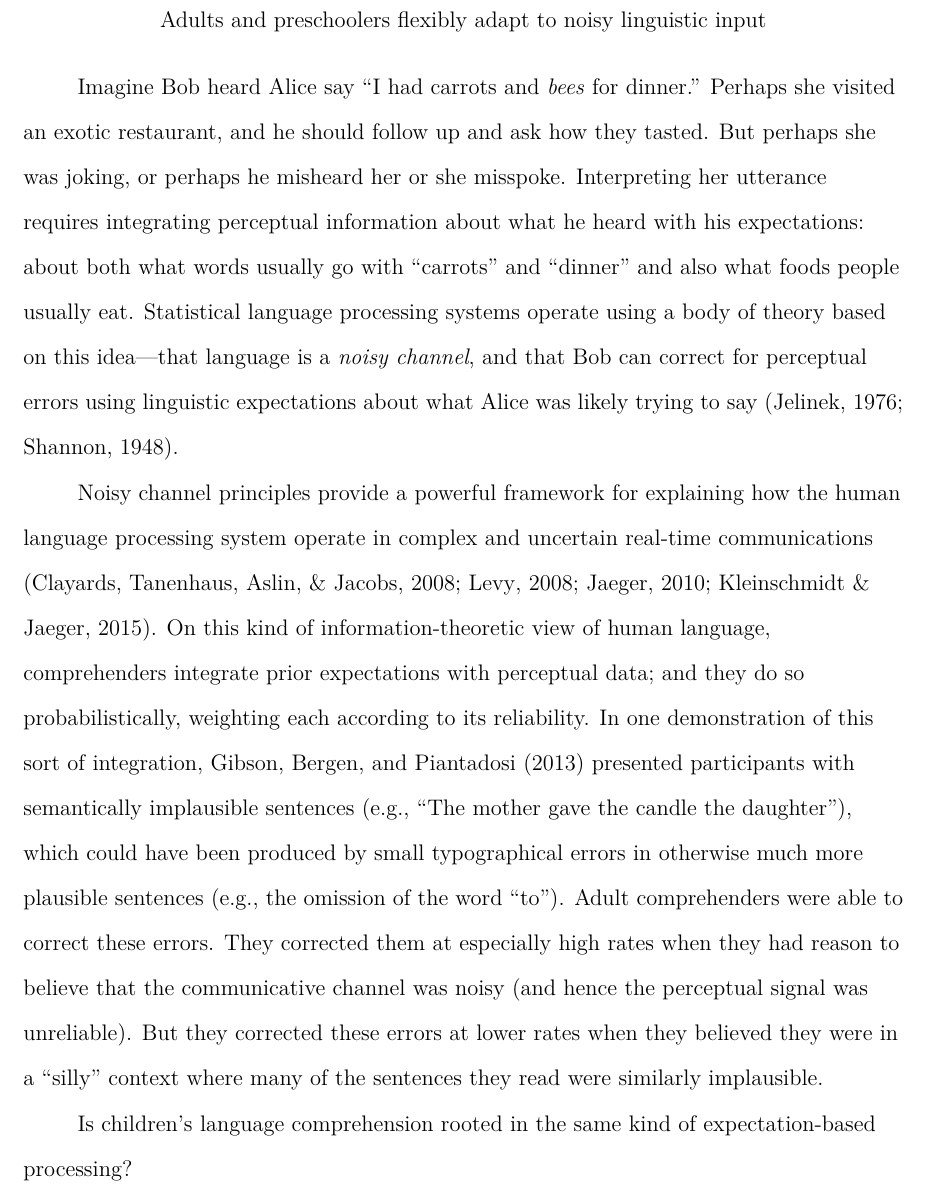
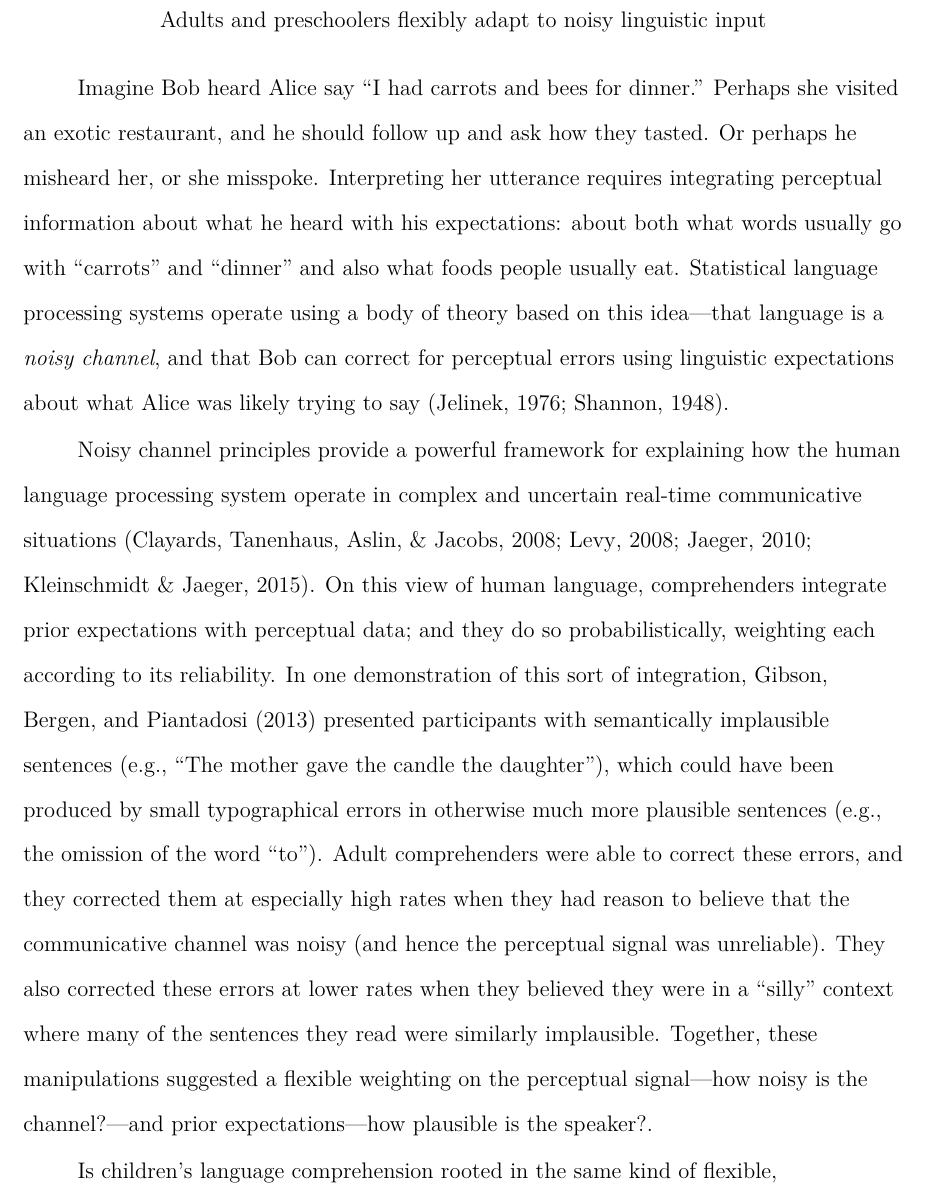
Before and after one commit to dyurovsky/noisy-kids, a LaTeX paper (paper/noisy_kids.tex): part of page 3 of 10 before the commit and part of page 3 of 11 after it, cut so that both start at the same text. Compiled offline with pdfLaTeX.

Commit message:
intro paragraphs

```diff
--- a/paper/noisy_kids.tex
+++ b/paper/noisy_kids.tex
@@ -43,11 +43,11 @@ Word Count:
 \begin{document}
 \maketitle
 
-Imagine Bob heard Alice say ``I had carrots and \emph{bees} for dinner.'' Perhaps she visited an exotic restaurant, and he should follow up and ask how they tasted. But perhaps she was joking, or perhaps he misheard her or she misspoke. Interpreting her utterance requires integrating perceptual information about what he heard with his expectations: about both what words usually go with ``carrots'' and ``dinner'' and also what foods people usually eat. Statistical language processing systems operate using a body of theory based on this idea---that language is a \emph{noisy channel}, and that Bob can correct for perceptual errors using linguistic expectations about what Alice was likely trying to say \cite{jelinek1976, shannon1948}.
+Imagine Bob heard Alice say ``I had carrots and bees for dinner.'' Perhaps she visited an exotic restaurant, and he should follow up and ask how they tasted. Or perhaps he misheard her, or she misspoke. Interpreting her utterance requires integrating perceptual information about what he heard with his expectations: about both what words usually go with ``carrots'' and ``dinner'' and also what foods people usually eat. Statistical language processing systems operate using a body of theory based on this idea---that language is a \emph{noisy channel}, and that Bob can correct for perceptual errors using linguistic expectations about what Alice was likely trying to say \cite{jelinek1976, shannon1948}.
 
-Noisy channel principles provide a powerful framework for explaining how the human language processing system operate in complex and uncertain real-time communications  \cite{clayards2008, levy2008, jaeger2010, kleinschmidt2015}. On this kind of information-theoretic view of human language, comprehenders integrate prior expectations with perceptual data; and they do so probabilistically, weighting each according to its reliability. In one demonstration of this sort of integration, \citeA{gibson2013} presented participants with semantically implausible sentences (e.g., ``The mother gave the candle the daughter''), which could have been produced by small typographical errors in otherwise much more plausible sentences (e.g., the omission of the word ``to''). Adult comprehenders were able to correct these errors. They corrected them at especially high rates when they had reason to believe that the communicative channel was noisy (and hence the perceptual signal was unreliable). But they corrected these errors at lower rates when they believed they were in a ``silly'' context where many of the sentences they read were similarly implausible.
+Noisy channel principles provide a powerful framework for explaining how the human language processing system operate in complex and uncertain real-time communicative situations \cite{clayards2008, levy2008, jaeger2010, kleinschmidt2015}. On this view of human language, comprehenders integrate prior expectations with perceptual data; and they do so probabilistically, weighting each according to its reliability. In one demonstration of this sort of integration, \citeA{gibson2013} presented participants with semantically implausible sentences (e.g., ``The mother gave the candle the daughter''), which could have been produced by small typographical errors in otherwise much more plausible sentences (e.g., the omission of the word ``to''). Adult comprehenders were able to correct these errors, and they corrected them at especially high rates when they had reason to believe that the communicative channel was noisy (and hence the perceptual signal was unreliable). They also corrected these errors at lower rates when they believed they were in a ``silly'' context where many of the sentences they read were similarly implausible. Together, these manipulations suggested a flexible weighting on the perceptual signal---how noisy is the channel?---and prior expectations---how plausible is the speaker?.
 
-Is children's language comprehension rooted in the same kind of expectation-based processing?
+Is children's language comprehension rooted in the same kind of flexible, expectation-based processing?
 
 % If we hear someone say that they ``had carrots and \emph{bees} for dinner,'' when should we rely on our perceptual signal, and when should we instead privilege our expectation that the speaker probably doesn't like to eat bees? If we are ideal observers, we should rely on each of these cues in proportion to their reliability \cite{ernst2002, jacobs1999}. For instance, if we are in a quiet room, and have additional bottom-up visual information from the speaker's mouth, we should be more likely to conclude that she said ``bees'' \cite{mcgurk1976}. On the other hand, if we are having trouble hearing because it is loud, or because we are speaking on a cell-phone which reduces the audio quality, we should be more inclined to think we misheard \cite{schroeder1985}. Similarly, if we have never met this speaker before, or know her to be serious and well-spoken, we should think ourselves to have misheard. But, if the speaker is our friend who we know to prone to being silly, we should be more likely to think we correctly heard ``bees.''
 
```
